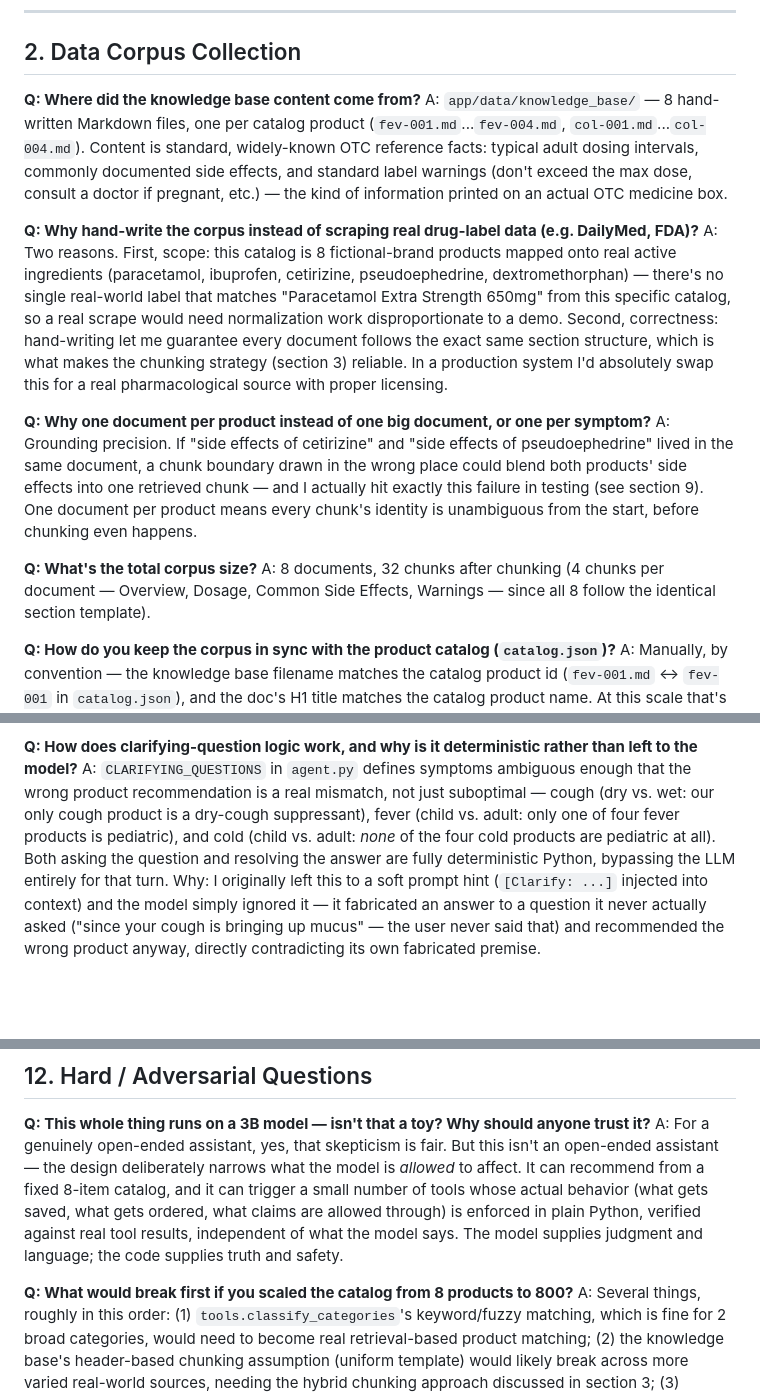
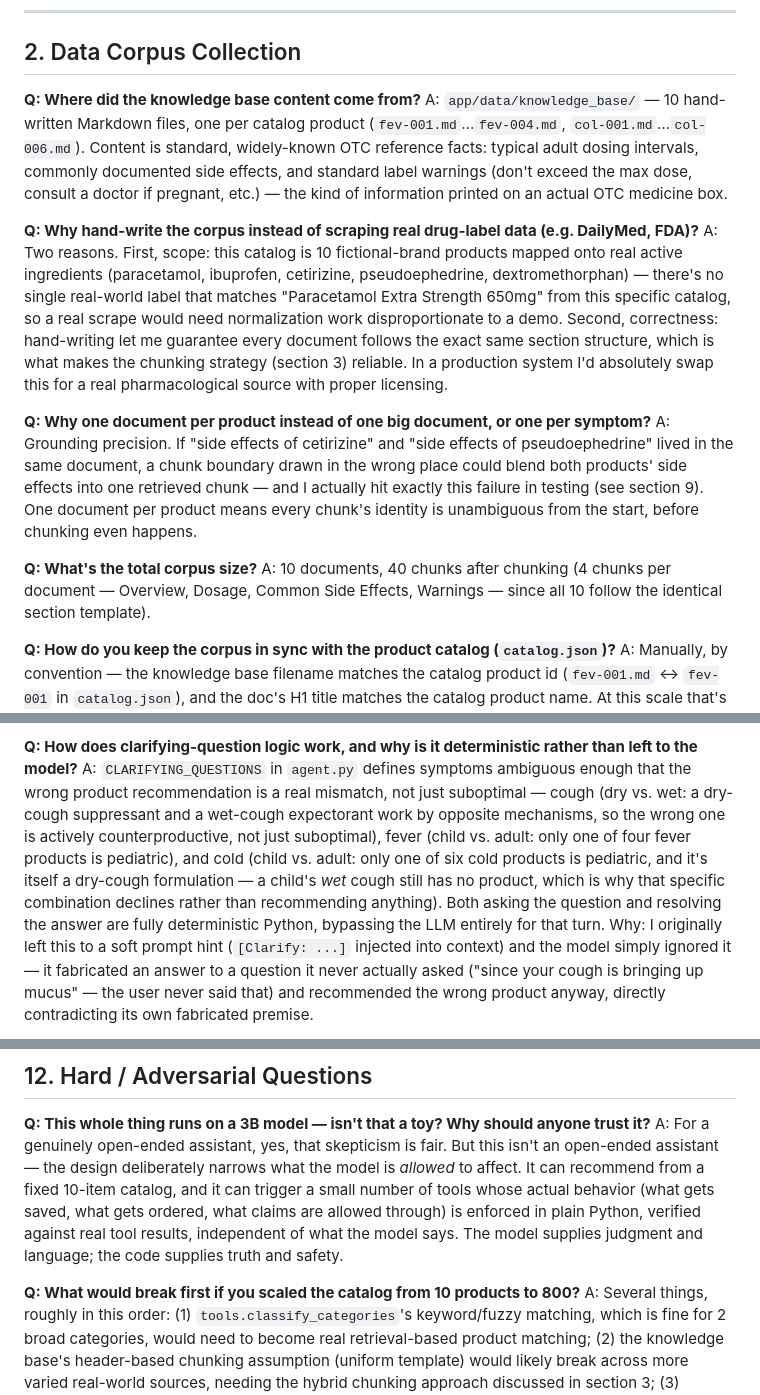
Before and after one commit to sukumar-chennari/medleymed-retailer-assistant, a Markdown page: DEMO_QA_PREP.md, 3 parts joined by grey strips. Drawn GitHub-style; blank space fills up the shorter version.

```diff
--- a/DEMO_QA_PREP.md
+++ b/DEMO_QA_PREP.md
@@ -132,15 +132,15 @@ effort eliminating elsewhere.
 ## 2. Data Corpus Collection
 
 **Q: Where did the knowledge base content come from?**
-A: `app/data/knowledge_base/` — 8 hand-written Markdown files, one per
-catalog product (`fev-001.md`...`fev-004.md`, `col-001.md`...`col-004.md`).
+A: `app/data/knowledge_base/` — 10 hand-written Markdown files, one per
+catalog product (`fev-001.md`...`fev-004.md`, `col-001.md`...`col-006.md`).
 Content is standard, widely-known OTC reference facts: typical adult dosing
 intervals, commonly documented side effects, and standard label warnings
 (don't exceed the max dose, consult a doctor if pregnant, etc.) — the kind of
 information printed on an actual OTC medicine box.
 
 **Q: Why hand-write the corpus instead of scraping real drug-label data (e.g. DailyMed, FDA)?**
-A: Two reasons. First, scope: this catalog is 8 fictional-brand products
+A: Two reasons. First, scope: this catalog is 10 fictional-brand products
 mapped onto real active ingredients (paracetamol, ibuprofen, cetirizine,
 pseudoephedrine, dextromethorphan) — there's no single real-world label that
 matches "Paracetamol Extra Strength 650mg" from this specific catalog, so a
@@ -159,8 +159,8 @@ One document per product means every chunk's identity is unambiguous from
 the start, before chunking even happens.
 
 **Q: What's the total corpus size?**
-A: 8 documents, 32 chunks after chunking (4 chunks per document — Overview,
-Dosage, Common Side Effects, Warnings — since all 8 follow the identical
+A: 10 documents, 40 chunks after chunking (4 chunks per document — Overview,
+Dosage, Common Side Effects, Warnings — since all 10 follow the identical
 section template).
 
 **Q: How do you keep the corpus in sync with the product catalog (`catalog.json`)?**
@@ -572,11 +608,15 @@ user's answer. Any other leak falls back to a generic re-ask.
 **Q: How does clarifying-question logic work, and why is it deterministic rather than left to the model?**
 A: `CLARIFYING_QUESTIONS` in `agent.py` defines symptoms ambiguous enough
 that the wrong product recommendation is a real mismatch, not just
-suboptimal — cough (dry vs. wet: our only cough product is a dry-cough
-suppressant), fever (child vs. adult: only one of four fever products is
-pediatric), and cold (child vs. adult: *none* of the four cold products are
-pediatric at all). Both asking the question and resolving the answer are
-fully deterministic Python, bypassing the LLM entirely for that turn.
+suboptimal — cough (dry vs. wet: a dry-cough suppressant and a wet-cough
+expectorant work by opposite mechanisms, so the wrong one is actively
+counterproductive, not just suboptimal), fever (child vs. adult: only one
+of four fever products is pediatric), and cold (child vs. adult: only one
+of six cold products is pediatric, and it's itself a dry-cough
+formulation — a child's *wet* cough still has no product, which is why
+that specific combination declines rather than recommending anything).
+Both asking the question and resolving the answer are fully deterministic
+Python, bypassing the LLM entirely for that turn.
 Why: I originally left this to a soft prompt hint (`[Clarify: ...]`
 injected into context) and the model simply ignored it — it fabricated an
 answer to a question it never actually asked ("since your cough is bringing
@@ -835,14 +875,14 @@ inspection.
 **Q: This whole thing runs on a 3B model — isn't that a toy? Why should anyone trust it?**
 A: For a genuinely open-ended assistant, yes, that skepticism is fair. But
 this isn't an open-ended assistant — the design deliberately narrows what
-the model is *allowed* to affect. It can recommend from a fixed 8-item
+the model is *allowed* to affect. It can recommend from a fixed 10-item
 catalog, and it can trigger a small number of tools whose actual behavior
 (what gets saved, what gets ordered, what claims are allowed through) is
 enforced in plain Python, verified against real tool results, independent
 of what the model says. The model supplies judgment and language; the code
 supplies truth and safety.
 
-**Q: What would break first if you scaled the catalog from 8 products to 800?**
+**Q: What would break first if you scaled the catalog from 10 products to 800?**
 A: Several things, roughly in this order: (1) `tools.classify_categories`'s
 keyword/fuzzy matching, which is fine for 2 broad categories, would need to
 become real retrieval-based product matching; (2) the knowledge base's
```
Also changed, not shown: other parts of DEMO_QA_PREP.md (+57 -21 lines).
